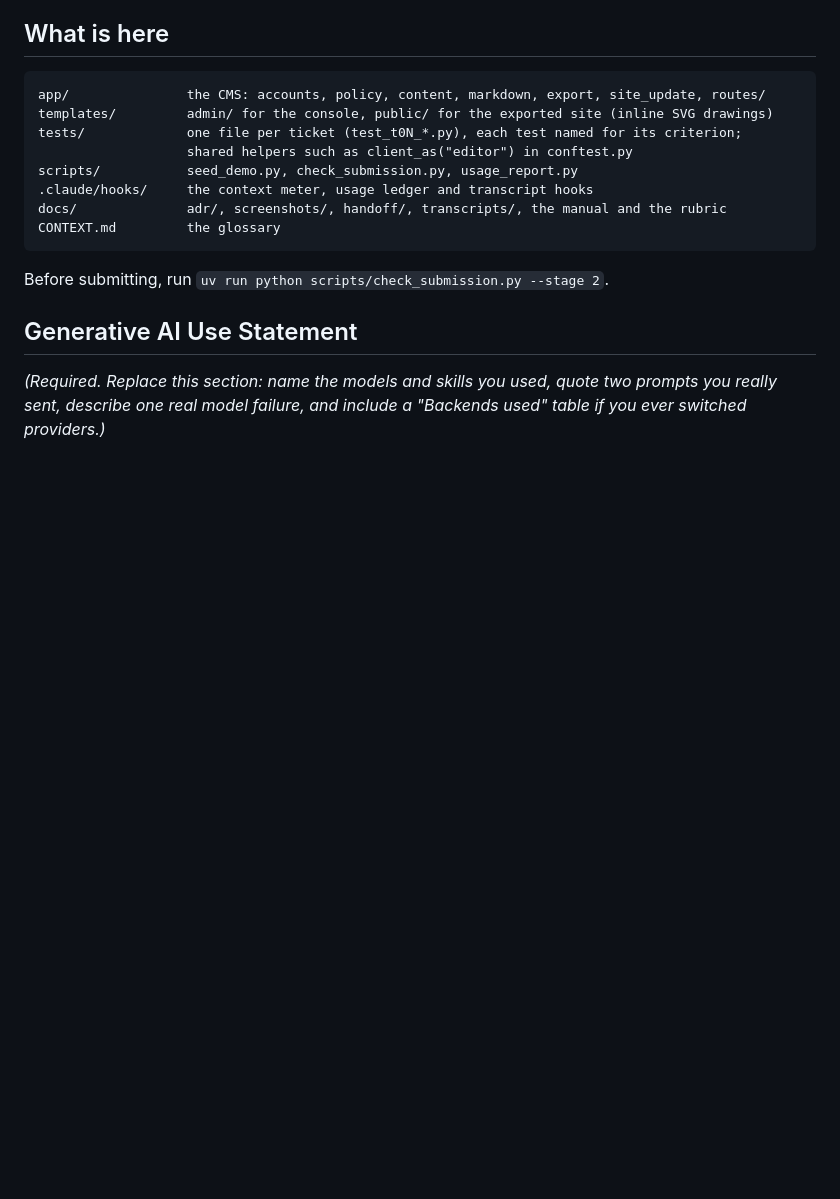
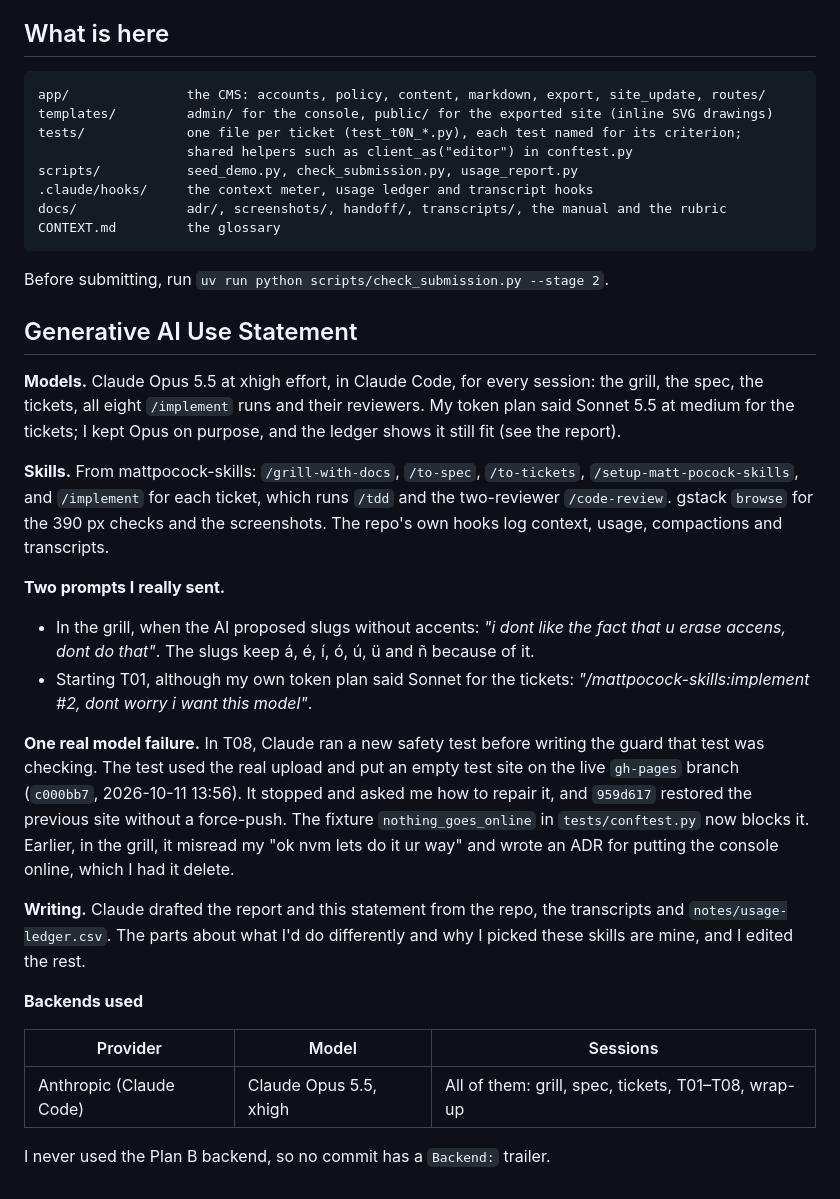
Before and after one commit to maxillamas06-arch/iphs400-mp2-cms, a Markdown page: README.md, the part around the change. GitHub-like rendering; blank space fills up the shorter version.

```diff
--- a/README.md
+++ b/README.md
@@ -68,6 +68,38 @@ Before submitting, run `uv run python scripts/check_submission.py --stage 2`.
 
 ## Generative AI Use Statement
 
-*(Required. Replace this section: name the models and skills you used, quote two
-prompts you really sent, describe one real model failure, and include a
-"Backends used" table if you ever switched providers.)*
+**Models.** Claude Opus 5.5 at xhigh effort, in Claude Code, for every session: the grill,
+the spec, the tickets, all eight `/implement` runs and their reviewers. My token plan said
+Sonnet 5.5 at medium for the tickets; I kept Opus on purpose, and the ledger shows it still
+fit (see the report).
+
+**Skills.** From mattpocock-skills: `/grill-with-docs`, `/to-spec`, `/to-tickets`,
+`/setup-matt-pocock-skills`, and `/implement` for each ticket, which runs `/tdd` and the
+two-reviewer `/code-review`. gstack `browse` for the 390 px checks and the screenshots. The
+repo's own hooks log context, usage, compactions and transcripts.
+
+**Two prompts I really sent.**
+
+- In the grill, when the AI proposed slugs without accents: *"i dont like the fact that u
+  erase accens, dont do that"*. The slugs keep á, é, í, ó, ú, ü and ñ because of it.
+- Starting T01, although my own token plan said Sonnet for the tickets:
+  *"/mattpocock-skills:implement #2, dont worry i want this model"*.
+
+**One real model failure.** In T08, Claude ran a new safety test before writing the guard
+that test was checking. The test used the real upload and put an empty test site on the live
+`gh-pages` branch (`c000bb7`, 2026-10-11 13:56). It stopped and asked me how to repair it, and
+`959d617` restored the previous site without a force-push. The fixture `nothing_goes_online`
+in `tests/conftest.py` now blocks it. Earlier, in the grill, it misread my "ok nvm lets do it
+ur way" and wrote an ADR for putting the console online, which I had it delete.
+
+**Writing.** Claude drafted the report and this statement from the repo, the transcripts and
+`notes/usage-ledger.csv`. The parts about what I'd do differently and why I picked these
+skills are mine, and I edited the rest.
+
+**Backends used**
+
+| Provider | Model | Sessions |
+|---|---|---|
+| Anthropic (Claude Code) | Claude Opus 5.5, xhigh | All of them: grill, spec, tickets, T01–T08, wrap-up |
+
+I never used the Plan B backend, so no commit has a `Backend:` trailer.
```
Also changed, not shown: docs/iphs400_mp2-web-cms_report_maximo-llamas_20261014.md (added, +99 -0 lines).
